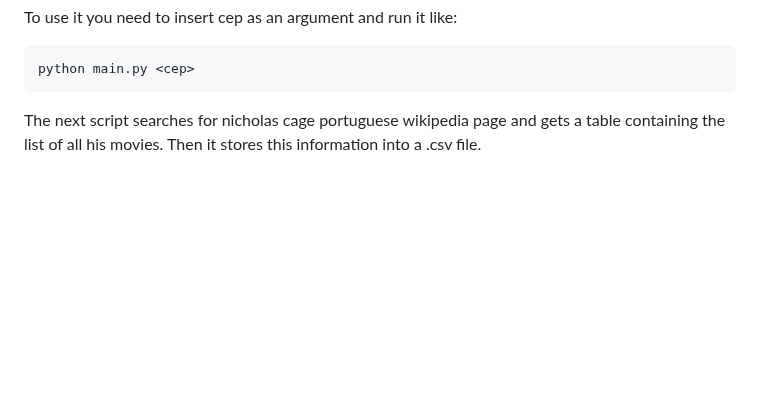
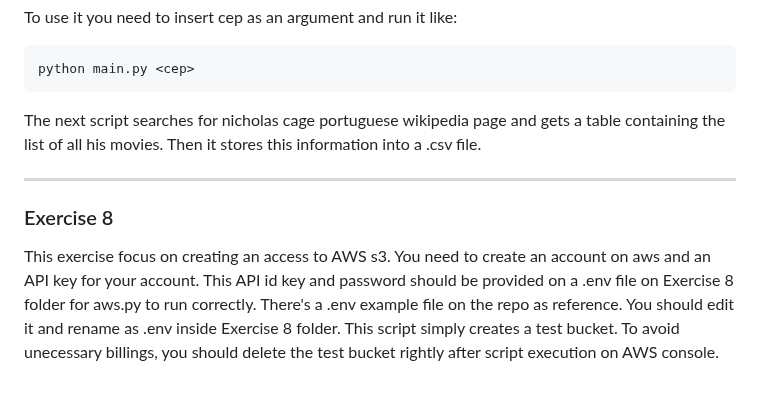
Before and after one commit to ArthurKretzer/data_engineering_exercises, a Markdown page: README.md, the part around the change. Drawn GitHub-style; blank space fills up the shorter version.

Commit message:
Added readme for exercise 8

````diff
--- a/README.md
+++ b/README.md
@@ -134,3 +134,13 @@ python main.py <cep>
 ```
 
 The next script searches for nicholas cage portuguese wikipedia page and gets a table containing the list of all his movies. Then it stores this information into a .csv file.
+
+---
+
+### Exercise 8
+
+This exercise focus on creating an access to AWS s3.
+You need to create an account on aws and an API key for your account.
+This API id key and password should be provided on a .env file on Exercise 8 folder for aws.py to run correctly.
+There's a .env example file on the repo as reference. You should edit it and rename as .env inside Exercise 8 folder.
+This script simply creates a test bucket. To avoid unecessary billings, you should delete the test bucket rightly after script execution on AWS console.
````
